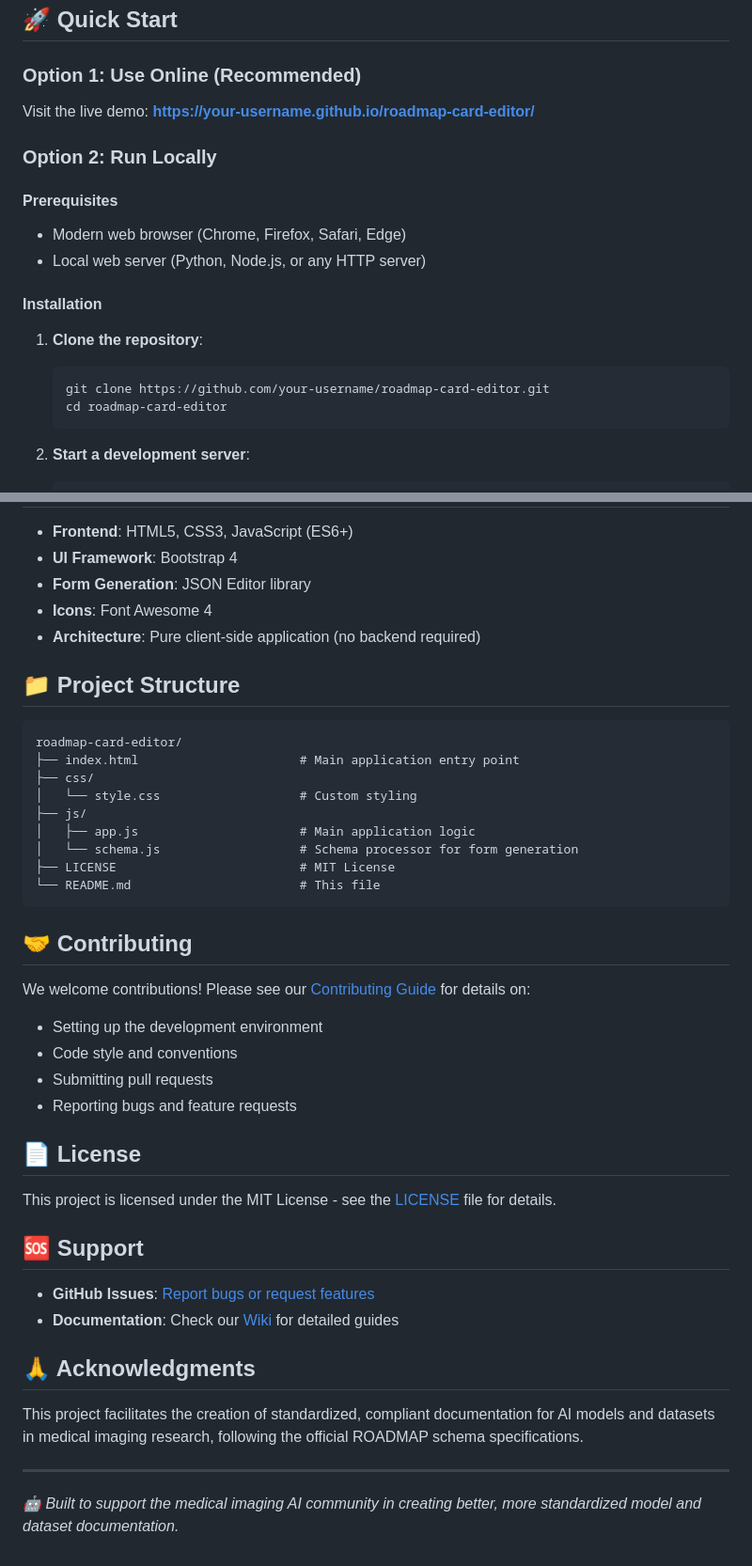
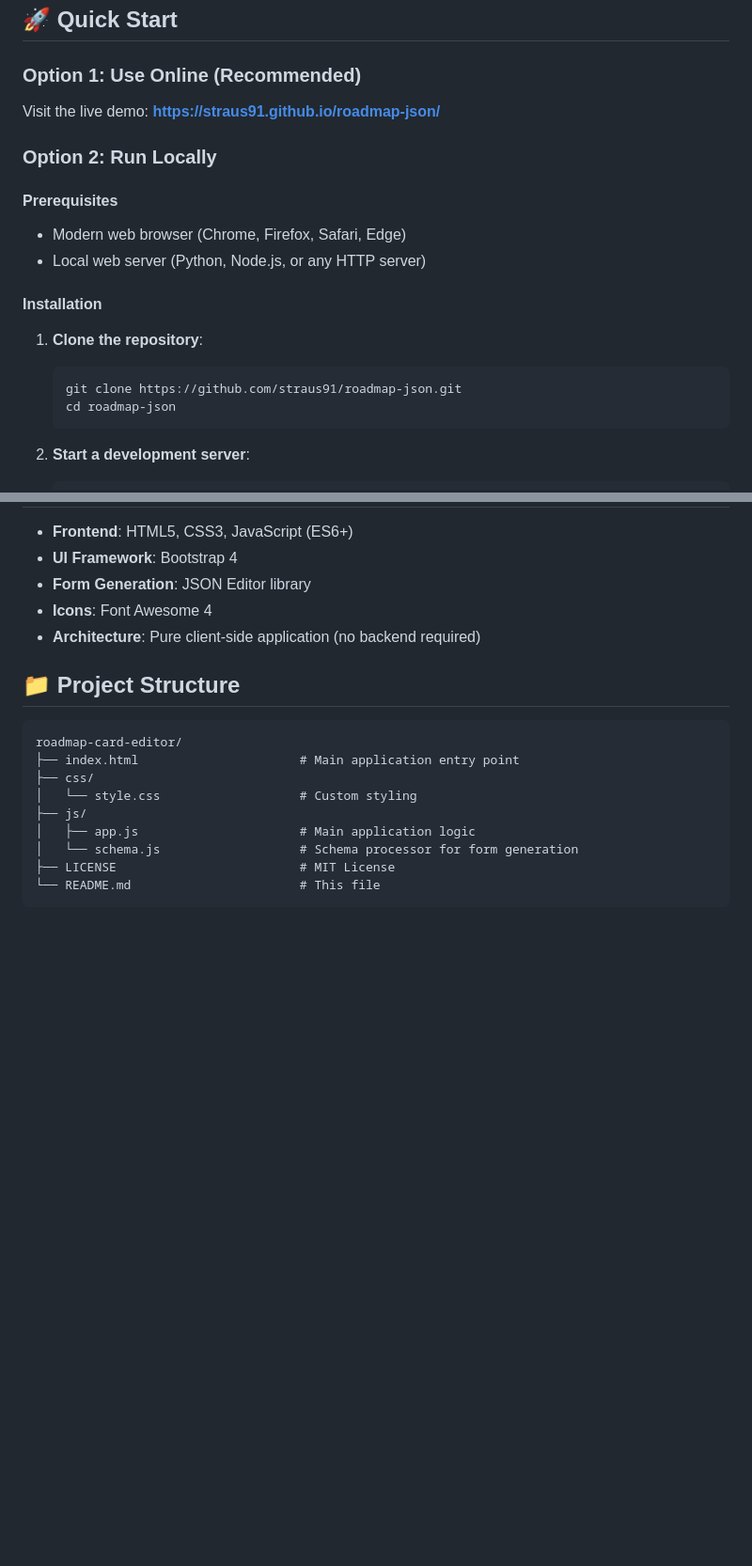
Before and after one commit to straus91/roadmap-json, a Markdown page: README.md, 2 parts joined by grey strips. Shown at 94% size. Drawn GitHub-style; blank space fills up the shorter version.

Commit message:
Fix: Update README with working live demo and clean up sections
✨ README Improvements:
• Fixed live demo URLs to actual working GitHub Pages link
• Updated repository references from placeholder to straus91/roadmap-json
• Removed unnecessary sections for cleaner documentation:
  - Contributing guide reference
  - License details (file still exists)
  - Support section
  - Acknowledgments
  - Target audience description
  - Footer text

🌐 Working Links:
• Live Demo: https://straus91.github.io/roadmap-json/
• Repository: https://github.com/straus91/roadmap-json
• Issues: GitHub Issues page

The README is now cleaner and more focused with working links!

🤖 Generated with Claude Code
Co-Authored-By: Claude <noreply@anthropic.com>

````diff
--- a/README.md
+++ b/README.md
@@ -37,7 +37,7 @@
 ## 🚀 Quick Start
 
 ### **Option 1: Use Online (Recommended)**
-Visit the live demo: **[https://your-username.github.io/roadmap-card-editor/](https://your-username.github.io/roadmap-card-editor/)**
+Visit the live demo: **[https://straus91.github.io/roadmap-json/](https://straus91.github.io/roadmap-json/)**
 
 ### **Option 2: Run Locally**
 
@@ -49,8 +49,8 @@ Visit the live demo: **[https://your-username.github.io/roadmap-card-editor/](ht
 
 1. **Clone the repository**:
    ```bash
-   git clone https://github.com/your-username/roadmap-card-editor.git
-   cd roadmap-card-editor
+   git clone https://github.com/straus91/roadmap-json.git
+   cd roadmap-json
    ```
 
 2. **Start a development server**:
@@ -114,28 +110,3 @@ roadmap-card-editor/
 ├── LICENSE                         # MIT License
 └── README.md                       # This file
 ```
-
-## 🤝 Contributing
-
-We welcome contributions! Please see our [Contributing Guide](CONTRIBUTING.md) for details on:
-- Setting up the development environment
-- Code style and conventions
-- Submitting pull requests
-- Reporting bugs and feature requests
-
-## 📄 License
-
-This project is licensed under the MIT License - see the [LICENSE](LICENSE) file for details.
-
-## 🆘 Support
-
-- **GitHub Issues**: [Report bugs or request features](https://github.com/your-username/roadmap-card-editor/issues)
-- **Documentation**: Check our [Wiki](https://github.com/your-username/roadmap-card-editor/wiki) for detailed guides
-
-## 🙏 Acknowledgments
-
-This project facilitates the creation of standardized, compliant documentation for AI models and datasets in medical imaging research, following the official ROADMAP schema specifications.
-
----
-
-*🤖 Built to support the medical imaging AI community in creating better, more standardized model and dataset documentation.*
````
Also changed, not shown: other parts of README.md (+2 -6 lines).
